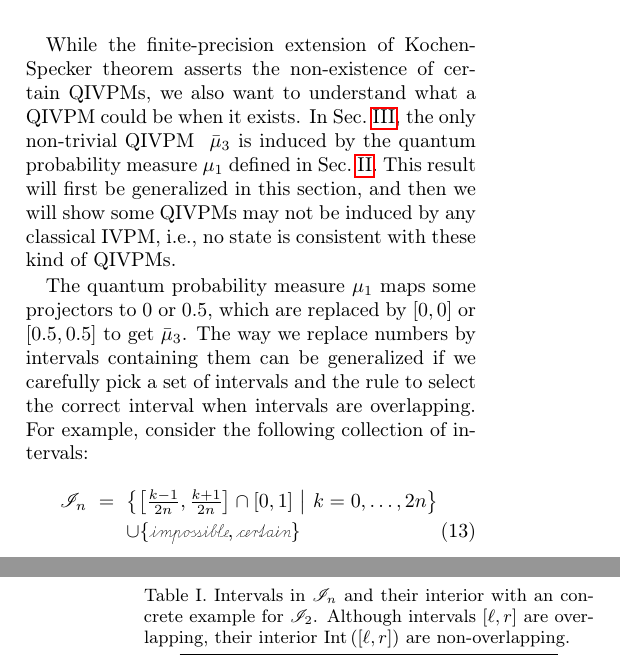
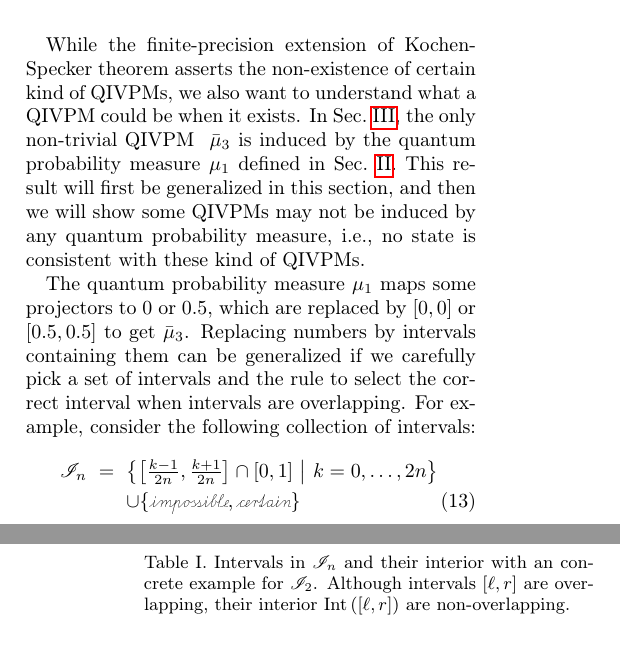
Before and after one commit to yuttai/Contextuality-and-Nonlocality-in-Discrete-Quantum-Theory, a LaTeX paper (prop_letter.tex): two parts of the columns of pages 7 and 8 of 10, joined at a grey line, cut so that both start at the same text. Compiled offline with pdfLaTeX.

Commit message:
prop_letter.tex \section{Gleason} Updating...

```diff
--- a/prop_letter.tex
+++ b/prop_letter.tex
@@ -872,17 +872,17 @@ the theory becomes non-contextual.
 \label{sec:Gleason}
 
 While the finite-precision extension of Kochen-Specker theorem asserts
-the non-existence of certain QIVPMs, we also want to understand what
-a QIVPM could be when it exists. In Sec.~\ref{sec:Interval-Uncertainty},
+the non-existence of certain kind of QIVPMs, we also want to understand
+what a QIVPM could be when it exists. In Sec.~\ref{sec:Interval-Uncertainty},
 the only non-trivial QIVPM~ $\bar{\mu}_{3}$ is induced by the quantum
 probability measure~$\mu_{1}$ defined in Sec.~\ref{sec:fuzzy}.
 This result will first be generalized in this section, and then we
-will show some QIVPMs may not be induced by any classical IVPM, i.e.,
-no state is consistent with these kind of QIVPMs.
+will show some QIVPMs may not be induced by any quantum probability
+measure, i.e., no state is consistent with these kind of QIVPMs.
 
 The quantum probability measure~$\mu_{1}$ maps some projectors to
 $0$ or $0.5$, which are replaced by $\left[0,0\right]$ or $\left[0.5,0.5\right]$
-to get $\bar{\mu}_{3}$. The way we replace numbers by intervals containing
+to get $\bar{\mu}_{3}$. Replacing numbers by intervals containing
 them can be generalized if we carefully pick a set of intervals and
 the rule to select the correct interval when intervals are overlapping.
 For example, consider the following collection of intervals:
```
Also changed, not shown: 1 other file.
